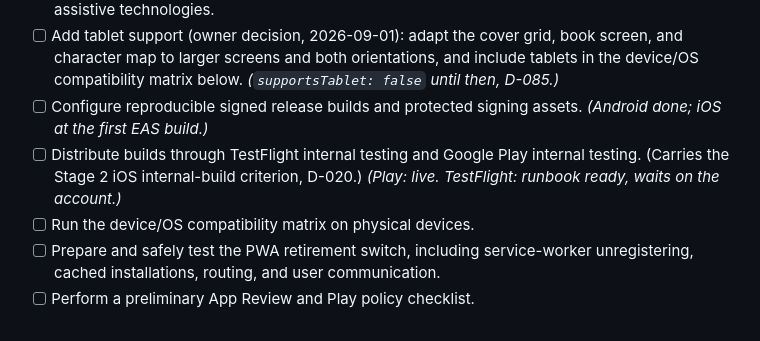
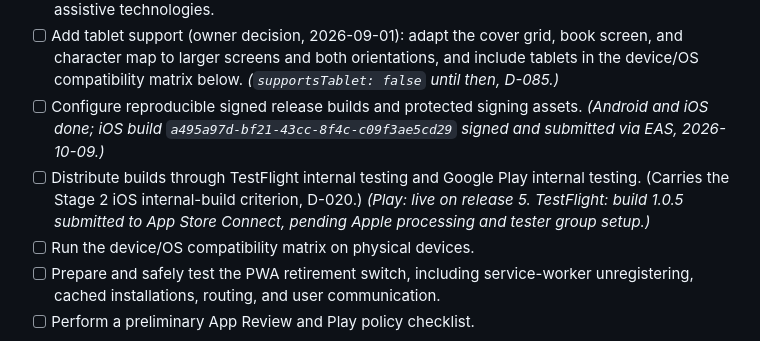
Before and after one commit to aizquier97-hub/Project-Bookmarkt, a Markdown page: docs/PRODUCT_ROADMAP.md, the part around the change. Rendered like a GitHub page.

```diff
--- a/docs/PRODUCT_ROADMAP.md
+++ b/docs/PRODUCT_ROADMAP.md
@@ -1662,11 +1662,12 @@ QR app-or-store routing for the native iOS and Android applications.
       orientations, and include tablets in the device/OS compatibility
       matrix below. *(`supportsTablet: false` until then, D-085.)*
 - [ ] Configure reproducible signed release builds and protected signing assets.
-      *(Android done; iOS at the first EAS build.)*
+      *(Android and iOS done; iOS build `a495a97d-bf21-43cc-8f4c-c09f3ae5cd29`
+      signed and submitted via EAS, 2026-10-09.)*
 - [ ] Distribute builds through TestFlight internal testing and Google Play
       internal testing. (Carries the Stage 2 iOS internal-build criterion,
-      D-020.) *(Play: live. TestFlight: runbook ready, waits on the
-      account.)*
+      D-020.) *(Play: live on release 5. TestFlight: build 1.0.5 submitted to
+      App Store Connect, pending Apple processing and tester group setup.)*
 - [ ] Run the device/OS compatibility matrix on physical devices.
 - [ ] Prepare and safely test the PWA retirement switch, including service-worker
       unregistering, cached installations, routing, and user communication.
```
Also changed, not shown: docs/DECISION_LOG.md (+1 -1 lines), docs/STAGE_5_BUILD_PLAN.md (+4 -0 lines).
